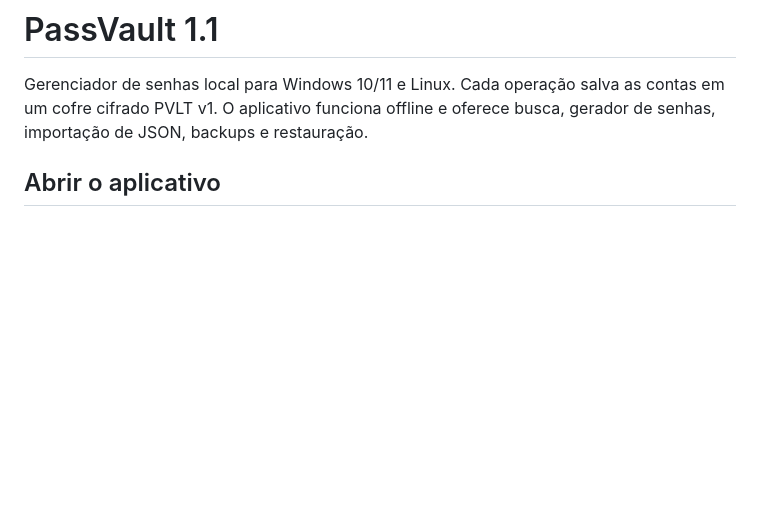
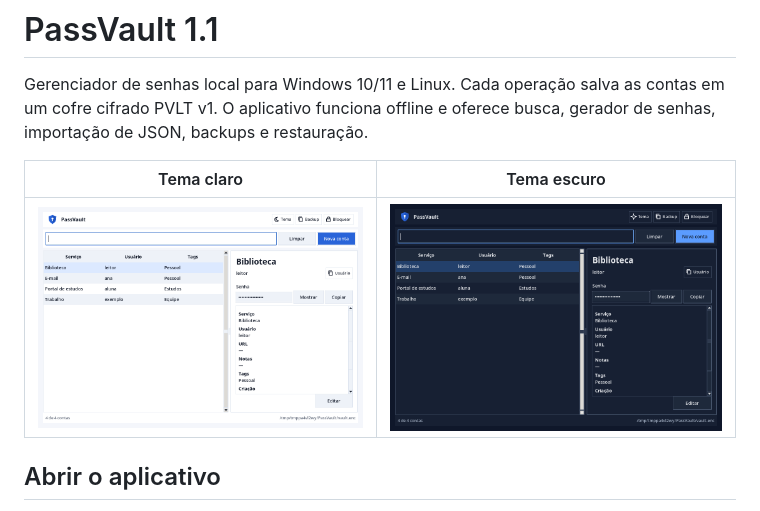
Before and after one commit to ianfalcao/Passvault, a Markdown page: README.md, the part around the change. Drawn GitHub-style; pictures changed too: docs/tema-claro.png (added), docs/tema-escuro.png (added); blank space fills up the shorter version.

Commit message:
Verifica clipboard e executável em Windows e documenta os temas

```diff
--- a/README.md
+++ b/README.md
@@ -1,6 +1,10 @@
 # PassVault 1.1
 
 Gerenciador de senhas local para Windows 10/11 e Linux. Cada operação salva as contas em um cofre cifrado PVLT v1. O aplicativo funciona offline e oferece busca, gerador de senhas, importação de JSON, backups e restauração.
+
+| Tema claro | Tema escuro |
+| --- | --- |
+| ![Contas fictícias no tema claro](docs/tema-claro.png) | ![Contas fictícias no tema escuro](docs/tema-escuro.png) |
 
 ## Abrir o aplicativo
 
```
Also changed, not shown: 2 other files.
